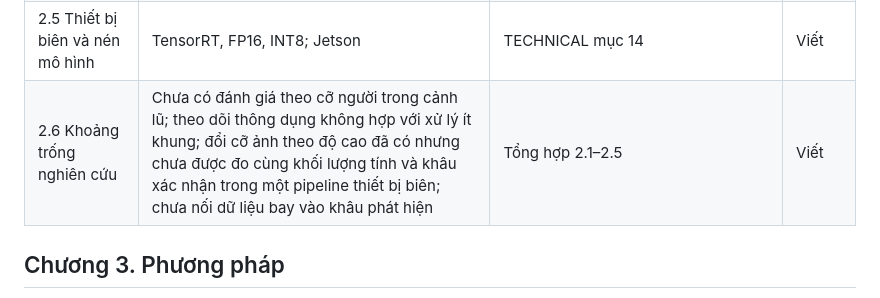
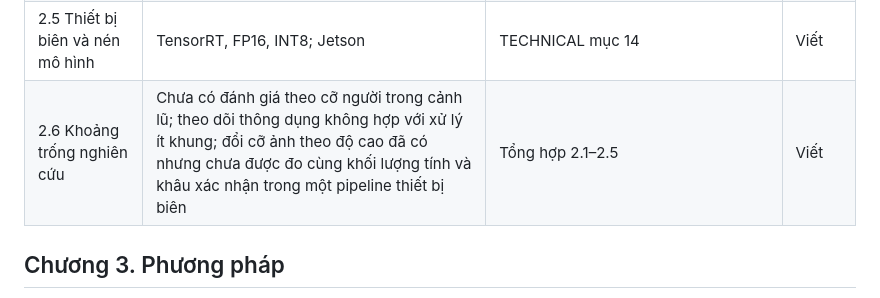
Before and after one commit to huzy179/uav-rescue-qa, a Markdown page: docs/DAN_Y_LUAN_VAN.md, the part around the change. Drawn GitHub-style.

```diff
--- a/docs/DAN_Y_LUAN_VAN.md
+++ b/docs/DAN_Y_LUAN_VAN.md
@@ -32,7 +32,7 @@ Nháp 7/11: `docs/luan_van/chuong1.md` (1.1–1.6; thêm 1.5 phạm vi và giớ
 | 2.3 Ảnh từ UAV và bộ dữ liệu | VisDrone, AFO, C2A, SeaDronesSee, HydroVigilance; vì sao chưa có bộ ảnh lũ có nhãn | TONG_QUAN 3.3, TECHNICAL 13.1 | Viết |
 | 2.4 Theo dõi đối tượng qua nhiều khung | ByteTrack, bù chuyển động camera; giả định tần số khung cao | TECHNICAL mục 9 | Viết |
 | 2.5 Thiết bị biên và nén mô hình | TensorRT, FP16, INT8; Jetson | TECHNICAL mục 14 | Viết |
-| 2.6 Khoảng trống nghiên cứu | Chưa có đánh giá theo cỡ người trong cảnh lũ; theo dõi thông dụng không hợp với xử lý ít khung; đổi cỡ ảnh theo độ cao đã có nhưng chưa được đo cùng khối lượng tính và khâu xác nhận trong một pipeline thiết bị biên; chưa nối dữ liệu bay vào khâu phát hiện | Tổng hợp 2.1–2.5 | Viết |
+| 2.6 Khoảng trống nghiên cứu | Chưa có đánh giá theo cỡ người trong cảnh lũ; theo dõi thông dụng không hợp với xử lý ít khung; đổi cỡ ảnh theo độ cao đã có nhưng chưa được đo cùng khối lượng tính và khâu xác nhận trong một pipeline thiết bị biên | Tổng hợp 2.1–2.5 | Viết |
 
 ## Chương 3. Phương pháp
 
```
Also changed, not shown: docs/luan_van/chuong1.md (+1 -1 lines), docs/luan_van/tai_lieu_tham_khao.md (+2 -1 lines).
